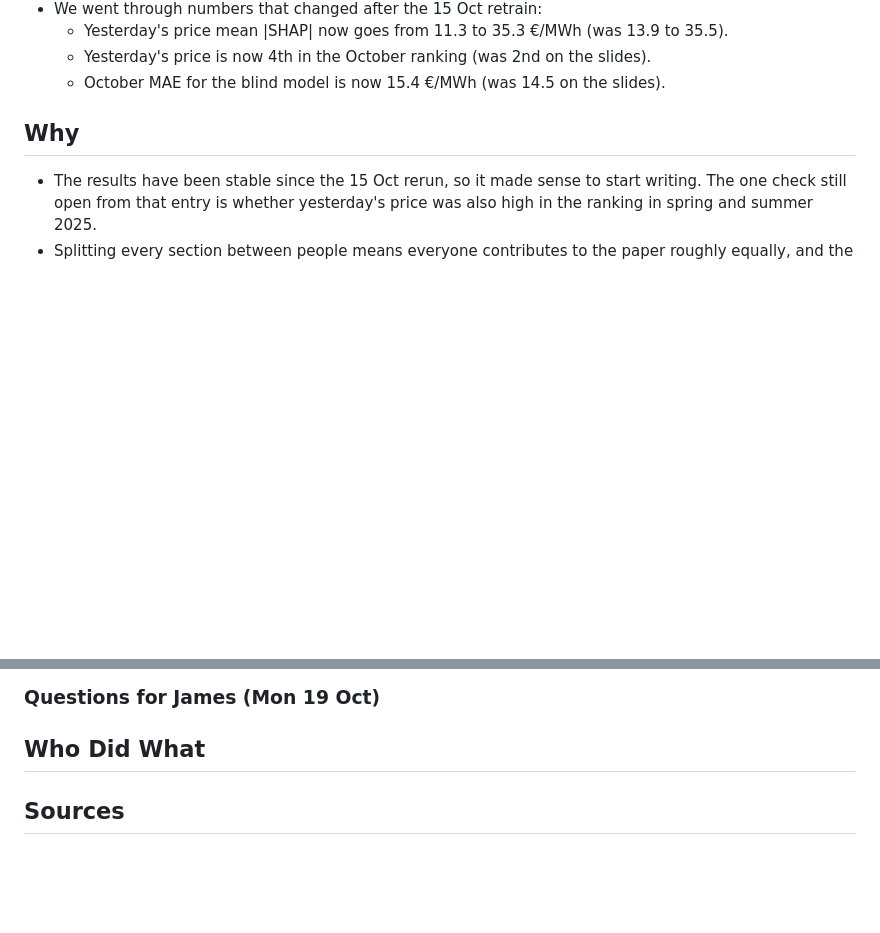
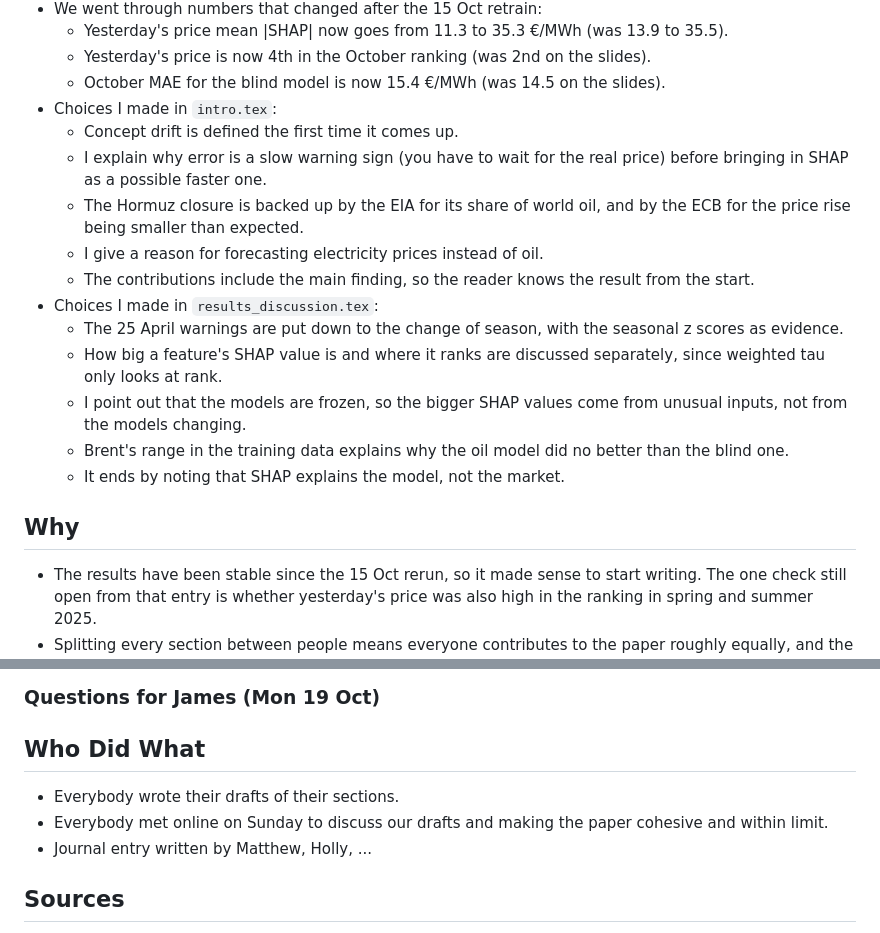
Before and after one commit to matthewb62/cs4437-xai-group-project, a Markdown page: journal/2026-10-18.md, 2 parts joined by grey strips. GitHub-like rendering; blank space fills up the shorter version.

Commit message:
add to joint journal 18/10/26

```diff
--- a/journal/2026-10-18.md
+++ b/journal/2026-10-18.md
@@ -14,6 +14,19 @@
   - Yesterday's price mean |SHAP| now goes from 11.3 to 35.3 €/MWh (was 13.9 to 35.5).
   - Yesterday's price is now 4th in the October ranking (was 2nd on the slides).
   - October MAE for the blind model is now 15.4 €/MWh (was 14.5 on the slides).
+- Choices I made in `intro.tex`:
+  - Concept drift is defined the first time it comes up.
+  - I explain why error is a slow warning sign (you have to wait for the real price) before bringing in SHAP as a possible faster one.
+  - The Hormuz closure is backed up by the EIA for its share of world oil, and by the ECB for the price rise being smaller than expected.
+  - I give a reason for forecasting electricity prices instead of oil.
+  - The contributions include the main finding, so the reader knows the result from the start.
+- Choices I made in `results_discussion.tex`:
+  - The 25 April warnings are put down to the change of season, with the seasonal z scores as evidence.
+  - How big a feature's SHAP value is and where it ranks are discussed separately, since weighted tau only looks at rank.
+  - I point out that the models are frozen, so the bigger SHAP values come from unusual inputs, not from the models changing.
+  - Brent's range in the training data explains why the oil model did no better than the blind one.
+  - It ends by noting that SHAP explains the model, not the market.
+
 
 ## Why
 - The results have been stable since the 15 Oct rerun, so it made sense to start writing. The one check still open from that entry is whether yesterday's price was also high in the ranking in spring and summer 2025.
@@ -35,6 +48,9 @@
 ### Questions for James (Mon 19 Oct)
 
 ## Who Did What
+- Everybody wrote their drafts of their sections.
+- Everybody met online on Sunday to discuss our drafts and making the paper cohesive and within limit.
+- Journal entry written by Matthew, Holly, ...
 
 
 ## Sources
```
